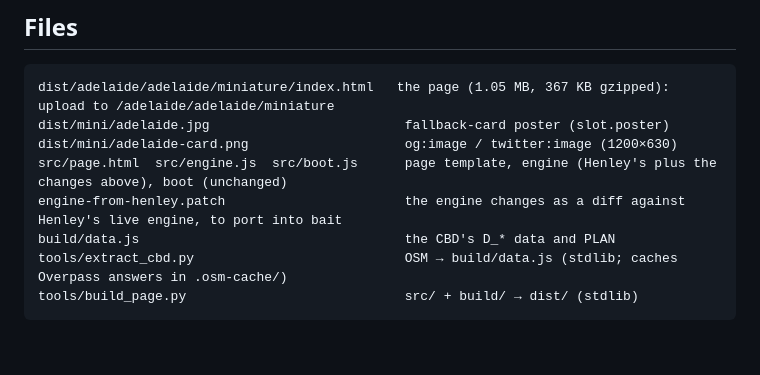
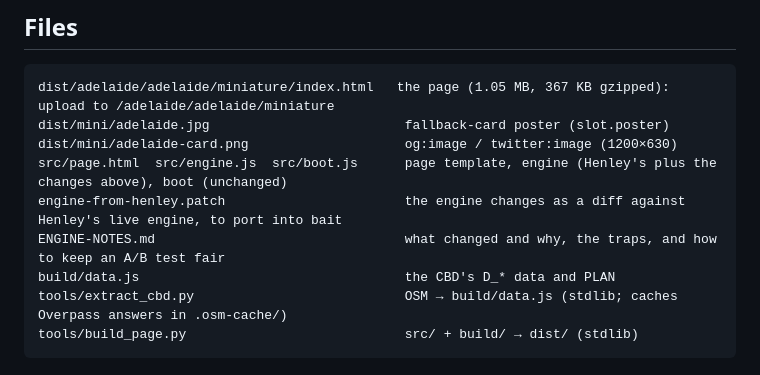
Before and after one commit to aldohushi1-stack/aldohushi1-stack, a Markdown page: aldo-today/adelaide-miniature/README.md, the part around the change. Rendered like a GitHub page; blank space fills up the shorter version.

```diff
--- a/aldo-today/adelaide-miniature/README.md
+++ b/aldo-today/adelaide-miniature/README.md
@@ -35,6 +35,7 @@ dist/mini/adelaide.jpg                         fallback-card poster (slot.poster
 dist/mini/adelaide-card.png                    og:image / twitter:image (1200×630)
 src/page.html  src/engine.js  src/boot.js      page template, engine (Henley's plus the changes above), boot (unchanged)
 engine-from-henley.patch                       the engine changes as a diff against Henley's live engine, to port into bait
+ENGINE-NOTES.md                                what changed and why, the traps, and how to keep an A/B test fair
 build/data.js                                  the CBD's D_* data and PLAN
 tools/extract_cbd.py                           OSM → build/data.js (stdlib; caches Overpass answers in .osm-cache/)
 tools/build_page.py                            src/ + build/ → dist/ (stdlib)
```
Also changed, not shown: aldo-today/adelaide-miniature/ENGINE-NOTES.md (added, +43 -0 lines).
